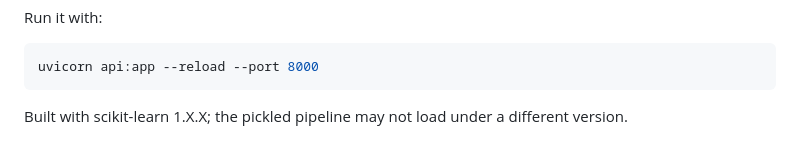
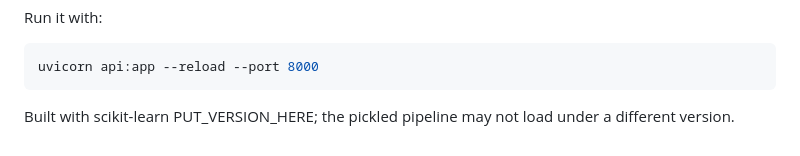
Before and after one commit to Yasminenaser1/tabular-lab, a Markdown page: README.md, the part around the change. Drawn GitHub-style.

````diff
--- a/README.md
+++ b/README.md
@@ -150,5 +150,5 @@ Run it with:
 uvicorn api:app --reload --port 8000
 ```
 
-Built with scikit-learn 1.X.X; the pickled pipeline may not load under a
+Built with scikit-learn PUT_VERSION_HERE; the pickled pipeline may not load under a
 different version.
````
